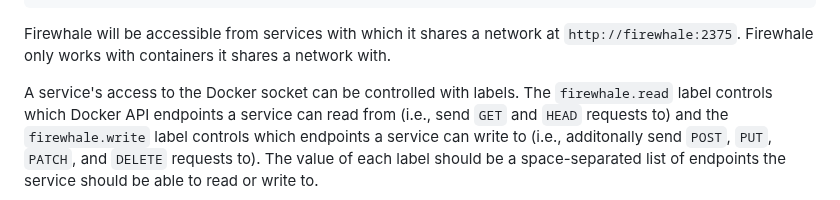
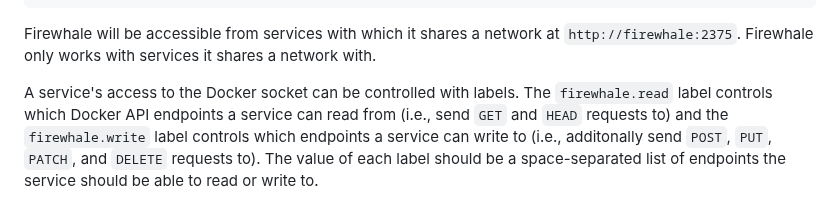
Before and after one commit to celsiusnarhwal/firewhale, a Markdown page: README.md, the part around the change. GitHub-like rendering.

````diff
--- a/README.md
+++ b/README.md
@@ -33,7 +33,7 @@ services:
 ```
 
 Firewhale will be accessible from services with which it shares a network at `http://firewhale:2375`.
-Firewhale only works with containers it shares a network with.
+Firewhale only works with services it shares a network with.
 
 A service's access to the Docker socket can be controlled with labels. The `firewhale.read` label controls
 which Docker API endpoints a service can read from (i.e., send `GET` and `HEAD` requests to) and the `firewhale.write`
````
